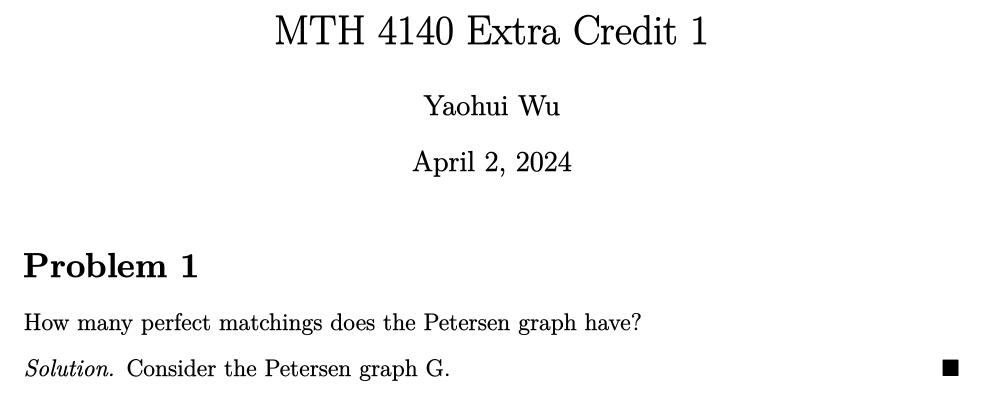
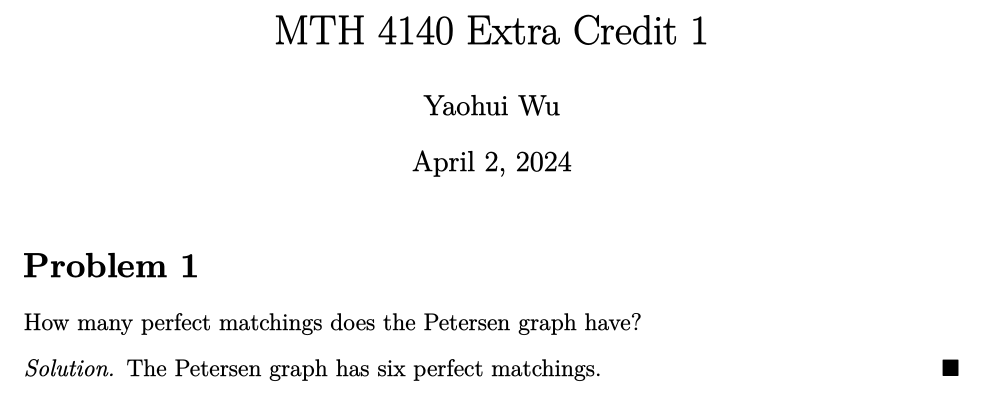
Before and after one commit to yaohui-wu/MTH-4140, a LaTeX document (extra-credit-1/extra-credit-1.tex): part of the page, cut so that both start at the same text. The pictures show the PDF file extra-credit-1/extra-credit-1.pdf that the author committed with the source.

Commit message:
Update Extra Credit 1

```diff
--- a/extra-credit-1/extra-credit-1.tex
+++ b/extra-credit-1/extra-credit-1.tex
@@ -16,6 +16,6 @@
 \section*{Problem 1}
 How many perfect matchings does the Petersen graph have?
 \begin{solution}
-    Consider the Petersen graph G.
+    The Petersen graph has six perfect matchings.
 \end{solution}
 \end{document}
```
Also changed, not shown: extra-credit-1/extra-credit-1.pdf.
